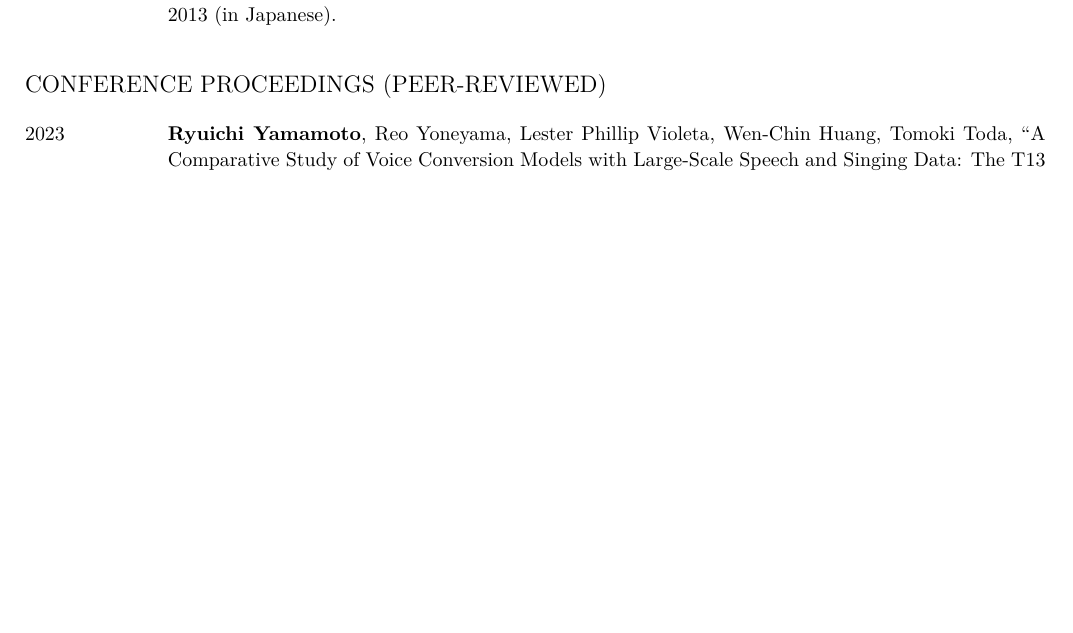
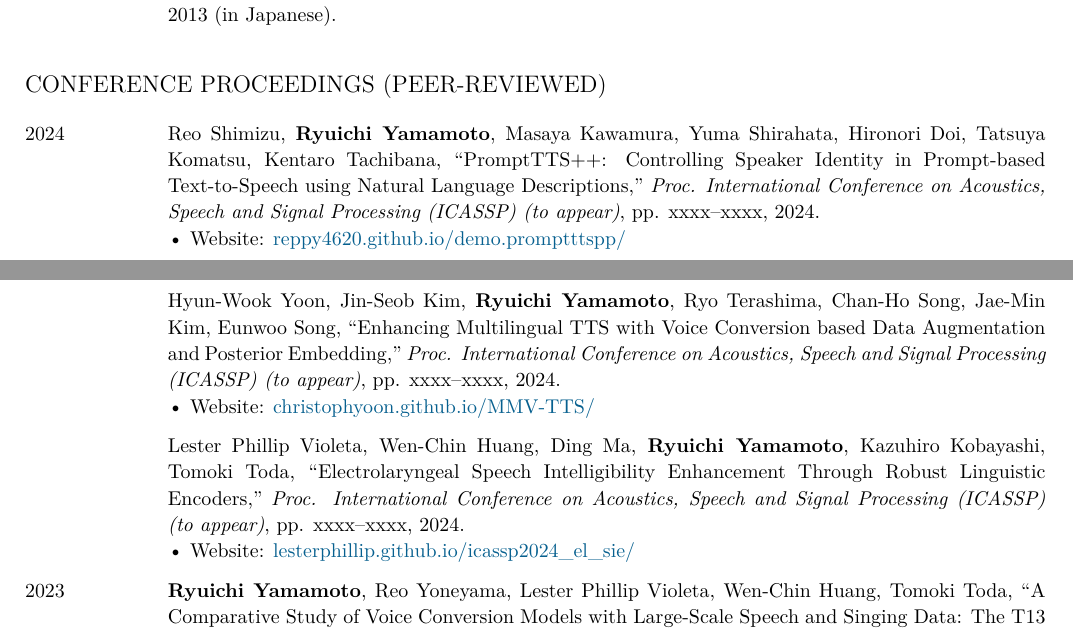
Before and after one commit to r9y9/cv, a LaTeX CV (ryuichi_cv.tex): part of page 2 of 8 before the commit and two parts of pages 2 and 3 of 8 after it, the two joined at a grey line, cut so that both start at the same text, the shorter picture padded with empty space. Compiled offline with XeLaTeX.

Commit message:
add icassp2024

```diff
--- a/ryuichi_cv.tex
+++ b/ryuichi_cv.tex
@@ -318,11 +318,20 @@
 \subsection{Conference proceedings (peer-reviewed)}
 
 \begin{EntriesTable}
+  \Year{2024}
+  &
+  Reo Shimizu, \textbf{Ryuichi Yamamoto}, Masaya Kawamura, Yuma Shirahata, Hironori Doi, Tatsuya Komatsu, Kentaro Tachibana, ``PromptTTS++: Controlling Speaker Identity in Prompt-based Text-to-Speech using Natural Language Descriptions," \emph{Proc. International Conference on Acoustics, Speech and Signal Processing (ICASSP) (to appear)}, pp. xxxx--xxxx, 2024.
+  \Website{reppy4620.github.io/demo.promptttspp/}
+  \\
+  ~ &
+  Hyun-Wook Yoon, Jin-Seob Kim, \textbf{Ryuichi Yamamoto}, Ryo Terashima, Chan-Ho Song, Jae-Min Kim, Eunwoo Song, ``Enhancing Multilingual TTS with Voice Conversion based Data Augmentation and Posterior Embedding," \emph{Proc. International Conference on Acoustics, Speech and Signal Processing (ICASSP) (to appear)}, pp. xxxx--xxxx, 2024.
+  \Website{christophyoon.github.io/MMV-TTS/}
+  \\
+  ~ &
+  Lester Phillip Violeta, Wen-Chin Huang, Ding Ma, \textbf{Ryuichi Yamamoto}, Kazuhiro Kobayashi, Tomoki Toda, ``Electrolaryngeal Speech Intelligibility Enhancement Through Robust Linguistic Encoders," \emph{Proc. International Conference on Acoustics, Speech and Signal Processing (ICASSP) (to appear)}, pp. xxxx--xxxx, 2024.
+  \Website{lesterphillip.github.io/icassp2024\_el\_sie/}
+  \\
   \Year{2023}
-  % &
-  % Reo Shimizu, \textbf{Ryuichi Yamamoto}, Masaya Kawamura, Yuma Shirahata, Hironori Doi, Tatsuya Komatsu, Kentaro Tachibana, ``PromptTTS++: Controlling Speaker Identity in Prompt-based Text-to-Speech using Natural Language Descriptions," \emph{submitted to Proc. International Conference on Acoustics, Speech and Signal Processing (ICASSP)}, 2024.
-  % \Website{reppy4620.github.io/demo.promptttspp/}
-  % \\
   &
   \textbf{Ryuichi Yamamoto}, Reo Yoneyama, Lester Phillip Violeta, Wen-Chin Huang, Tomoki Toda, ``A Comparative Study of Voice Conversion Models with Large-Scale Speech and Singing Data: The T13 Systems for the Singing Voice Conversion Challenge 2023," \emph{Proc. Workshop on Automatic Speech Recognition and Understanding (ASRU)}, pp. xxxx--xxxx, 2023.
   \Website{anonymous7n.github.io/asru2023/}
```
